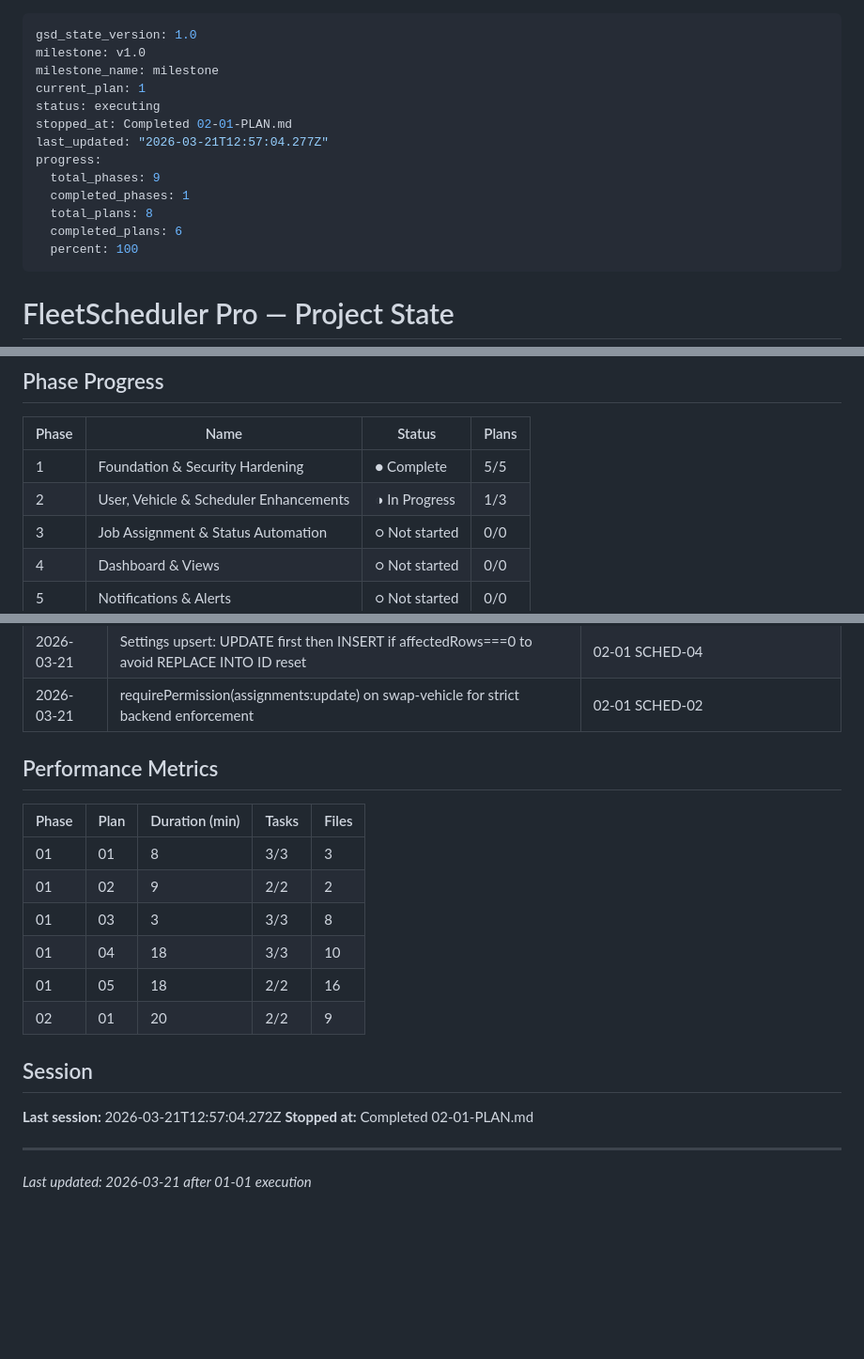
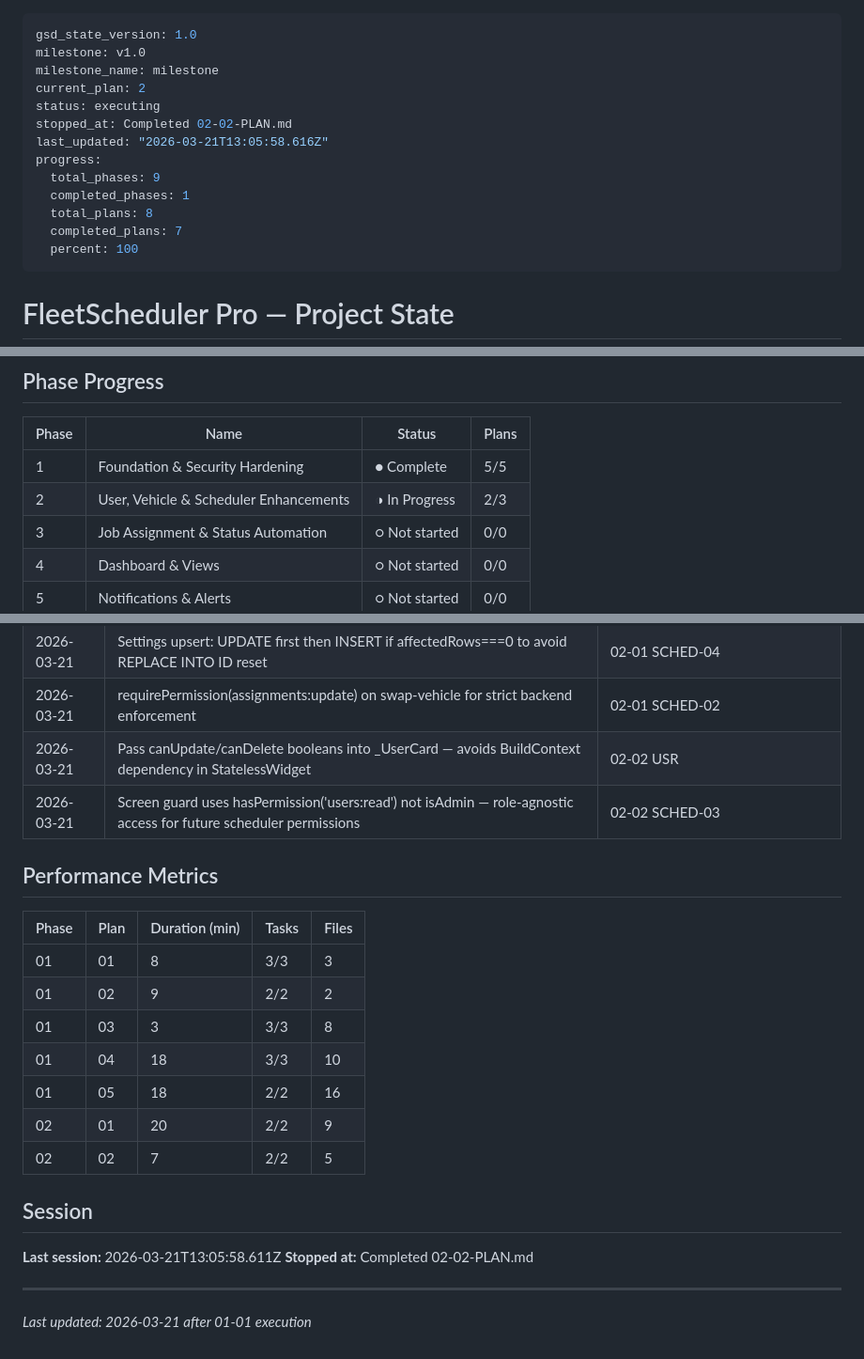
Before and after one commit to Olwethu-Dlamini/Fleet_System, a Markdown page: .planning/STATE.md, 3 parts joined by grey strips. Shown at 94% size. Drawn GitHub-style; blank space fills up the shorter version.

Commit message:
docs(02-02): complete Flutter user phone fields and permission gating plan
- Add 02-02-SUMMARY.md with task details, decisions, and self-check
- Update STATE.md: metrics, decisions, phase progress 2/3
- Update ROADMAP.md: phase 2 plan progress (2 of 3 SUMMARY files)

```diff
--- a/.planning/STATE.md
+++ b/.planning/STATE.md
@@ -2,15 +2,15 @@
 gsd_state_version: 1.0
 milestone: v1.0
 milestone_name: milestone
-current_plan: 1
+current_plan: 2
 status: executing
-stopped_at: Completed 02-01-PLAN.md
-last_updated: "2026-03-21T12:57:04.277Z"
+stopped_at: Completed 02-02-PLAN.md
+last_updated: "2026-03-21T13:05:58.616Z"
 progress:
   total_phases: 9
   completed_phases: 1
   total_plans: 8
-  completed_plans: 6
+  completed_plans: 7
   percent: 100
 ---
 
@@ -41,7 +41,7 @@ See: .planning/PROJECT.md (updated 2026-03-21)
 | Phase | Name | Status | Plans |
 |-------|------|--------|-------|
 | 1 | Foundation & Security Hardening | ● Complete | 5/5 |
-| 2 | User, Vehicle & Scheduler Enhancements | ◑ In Progress | 1/3 |
+| 2 | User, Vehicle & Scheduler Enhancements | ◑ In Progress | 2/3 |
 | 3 | Job Assignment & Status Automation | ○ Not started | 0/0 |
 | 4 | Dashboard & Views | ○ Not started | 0/0 |
 | 5 | Notifications & Alerts | ○ Not started | 0/0 |
@@ -89,6 +89,8 @@ Progress: [██████████] 100% (Phase 1)
 | 2026-03-21 | Soft-delete maintenance records via status=completed — hard delete violates audit trail | 02-01 MAINT |
 | 2026-03-21 | Settings upsert: UPDATE first then INSERT if affectedRows===0 to avoid REPLACE INTO ID reset | 02-01 SCHED-04 |
 | 2026-03-21 | requirePermission(assignments:update) on swap-vehicle for strict backend enforcement | 02-01 SCHED-02 |
+| 2026-03-21 | Pass canUpdate/canDelete booleans into _UserCard — avoids BuildContext dependency in StatelessWidget | 02-02 USR |
+| 2026-03-21 | Screen guard uses hasPermission('users:read') not isAdmin — role-agnostic access for future scheduler permissions | 02-02 SCHED-03 |
 
 ## Performance Metrics
 
@@ -100,11 +102,12 @@ Progress: [██████████] 100% (Phase 1)
 | 01 | 04 | 18 | 3/3 | 10 |
 | 01 | 05 | 18 | 2/2 | 16 |
 | 02 | 01 | 20 | 2/2 | 9 |
+| 02 | 02 | 7 | 2/2 | 5 |
 
 ## Session
 
-**Last session:** 2026-03-21T12:57:04.272Z
-**Stopped at:** Completed 02-01-PLAN.md
+**Last session:** 2026-03-21T13:05:58.611Z
+**Stopped at:** Completed 02-02-PLAN.md
 
 ---
 *Last updated: 2026-03-21 after 01-01 execution*
```
Also changed, not shown: .planning/ROADMAP.md (+3 -3 lines), 1 other file.
